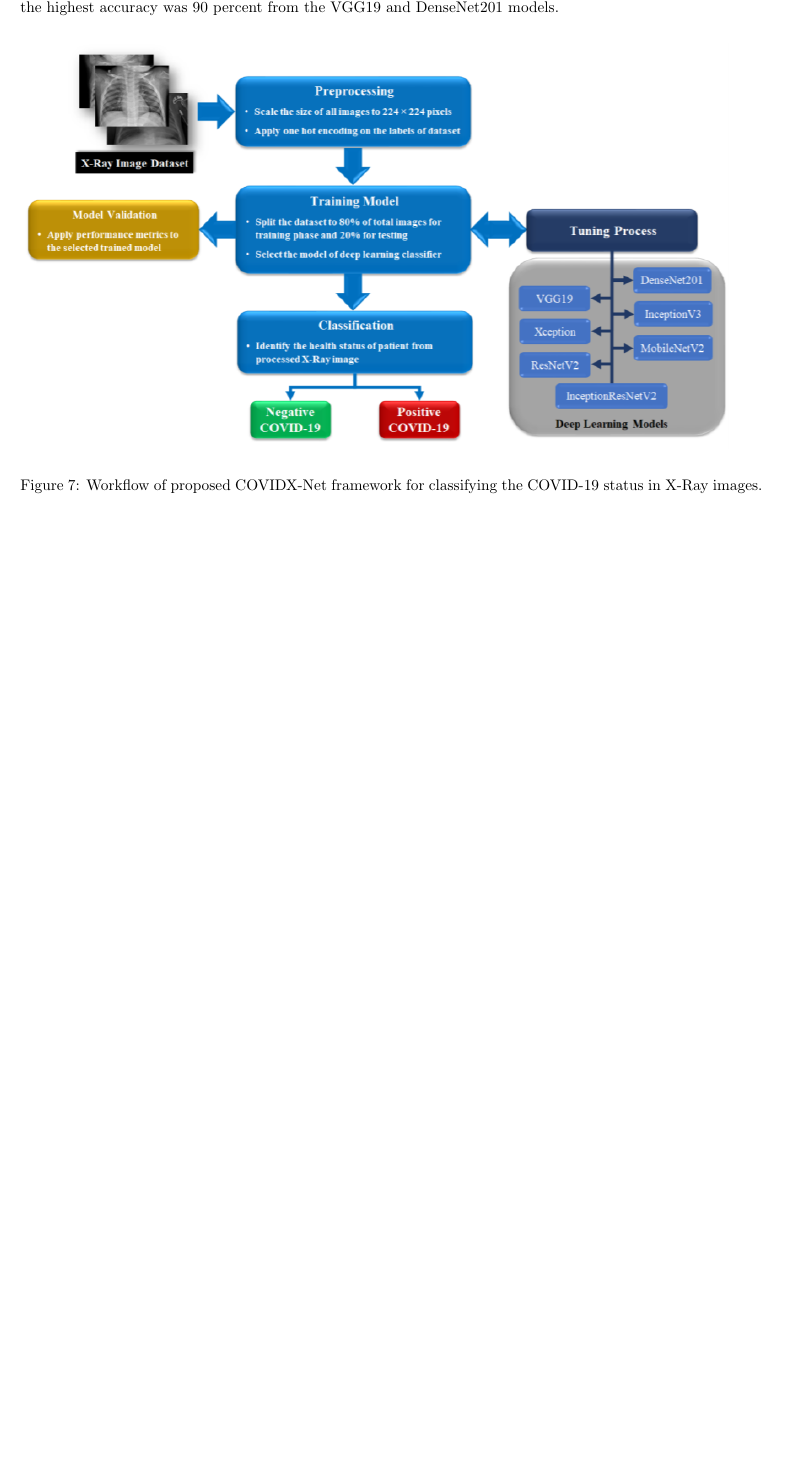
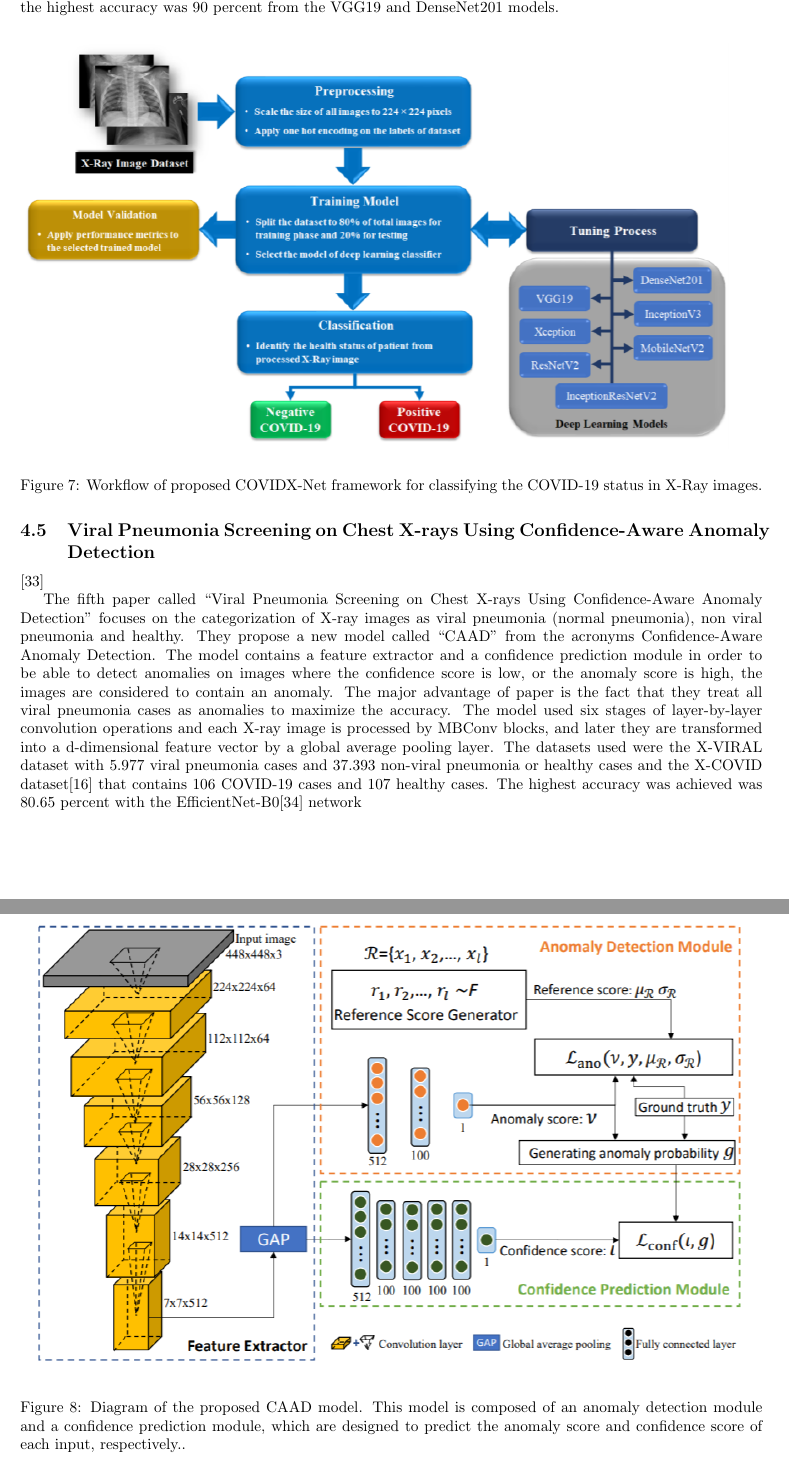
Before and after one commit to Stavrospanakakis/covid-19-diagnosis, a LaTeX paper (main.tex): part of page 8 of 12 before the commit and two parts of pages 8 and 9 of 13 after it, the two joined at a grey line, cut so that both start at the same text, the shorter picture padded with empty space. Compiled offline with pdfLaTeX.

Commit message:
Add fifth paper

```diff
--- a/main.tex
+++ b/main.tex
@@ -169,7 +169,20 @@ The images\cite{dataset1secondreview} \cite{dataset2fourthreview} scaled down to
 \begin{figure}[H]
 \includegraphics[width=\linewidth]{assets/fourth_review.png}
   \caption{Workflow of proposed COVIDX-Net framework for classifying the COVID-19 status in X-Ray images.}
-  \label{fig:paper3architecture}
+  \label{fig:paper4}
+\end{figure}
+
+\subsection{Viral Pneumonia Screening on Chest X-rays Using Confidence-Aware Anomaly Detection}
+
+\cite{fifth_paper}
+
+The fifth paper called “Viral Pneumonia Screening on Chest X-rays Using Confidence-Aware Anomaly Detection” focuses on the categorization of X-ray images as viral pneumonia (normal pneumonia), non viral pneumonia and healthy. They propose a new model called “CAAD” from the acronyms Confidence-Aware Anomaly Detection. The model contains a feature extractor and a confidence prediction module in order to be able to detect anomalies on images where the confidence score is low, or the anomaly score is high, the images are considered to contain an anomaly. The major advantage of paper is the fact that they treat all viral pneumonia cases as anomalies to maximize the accuracy. The model used six stages of layer-by-layer convolution operations and each X-ray image is processed by MBConv blocks, and later they are transformed into a d-dimensional feature  vector by a global average pooling layer. The datasets used were the X-VIRAL dataset  with 5.977 viral pneumonia cases and 37.393 non-viral pneumonia or healthy cases and the X-COVID dataset\cite{dataset1secondreview} that contains 106 COVID-19 cases and 107 healthy cases. The highest accuracy was achieved was 80.65 percent with the EfficientNet-B0\cite{efficientnet} network
+
+\begin{figure}[H]
+\includegraphics[width=\linewidth]{assets/fifth_paper.png}
+  \caption{Diagram of the proposed CAAD model. This model is composed of an anomaly detection module and a confidence prediction module,
+which are designed to predict the anomaly score and confidence score of each input, respectively..}
+  \label{fig:paper5}
 \end{figure}
 
 \section{COVnet-101}
```
Also changed, not shown: assets/fifth_paper.png (added), main.tex (10 more changed lines).
